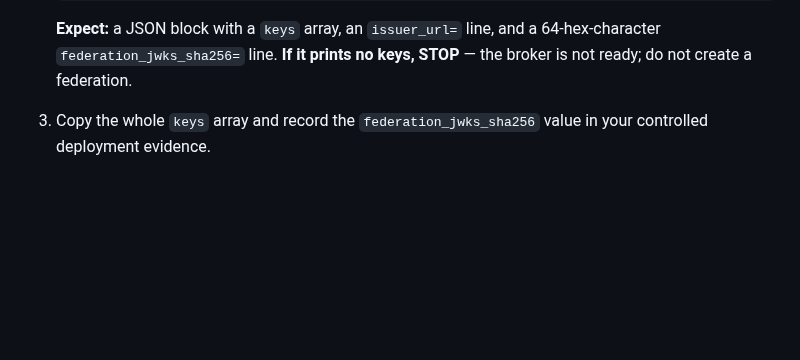
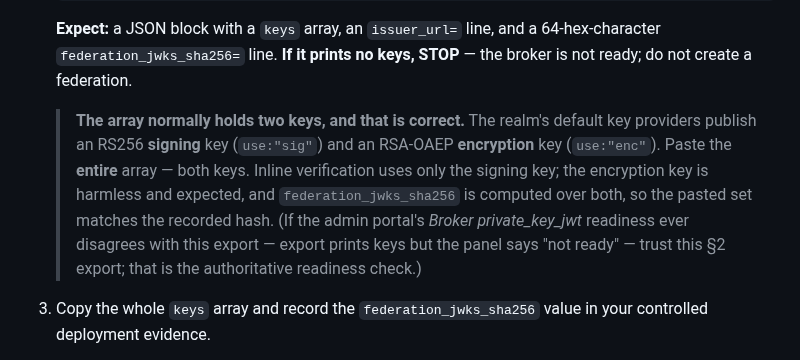
Before and after one commit to derhornspieler/ai-gateway, a Markdown page: docs/sop/anthropic-wif-jwt-setup.md, the part around the change. Rendered like a GitHub page; blank space fills up the shorter version.

Commit message:
docs(sop): note the realm JWKS holds a sig + enc key; paste both
The anthropic-wif realm's default key providers publish two public keys —
an RS256 signing key and an RSA-OAEP encryption key. Operators following
§2 would reasonably see the second key as an error; document that both are
expected, the whole array must be pasted (inline verification uses only
the signing key), and federation_jwks_sha256 covers both. Also record that
the §2 CLI export is the authoritative broker-readiness check if it ever
disagrees with the admin portal panel — matches the fix in 34aaea0, which
stopped the JWKS sanitizer from rejecting the encryption key.

Co-Authored-By: Claude Opus 4.8 <noreply@anthropic.com>
Claude-Session: https://claude.ai/code/session_01Wye4dPsbfgz79yMuyrww9J

```diff
--- a/docs/sop/anthropic-wif-jwt-setup.md
+++ b/docs/sop/anthropic-wif-jwt-setup.md
@@ -96,6 +96,16 @@ Do this on the target VM.
    **Expect:** a JSON block with a `keys` array, an `issuer_url=` line, and a
    64-hex-character `federation_jwks_sha256=` line. **If it prints no keys, STOP** —
    the broker is not ready; do not create a federation.
+
+   > **The array normally holds two keys, and that is correct.** The realm's
+   > default key providers publish an RS256 **signing** key (`use:"sig"`) and an
+   > RSA-OAEP **encryption** key (`use:"enc"`). Paste the **entire** array — both
+   > keys. Inline verification uses only the signing key; the encryption key is
+   > harmless and expected, and `federation_jwks_sha256` is computed over both, so
+   > the pasted set matches the recorded hash. (If the admin portal's *Broker
+   > private_key_jwt* readiness ever disagrees with this export — export prints
+   > keys but the panel says "not ready" — trust this §2 export; that is the
+   > authoritative readiness check.)
 
 3. Copy the whole `keys` array and record the `federation_jwks_sha256` value in
    your controlled deployment evidence.
```
